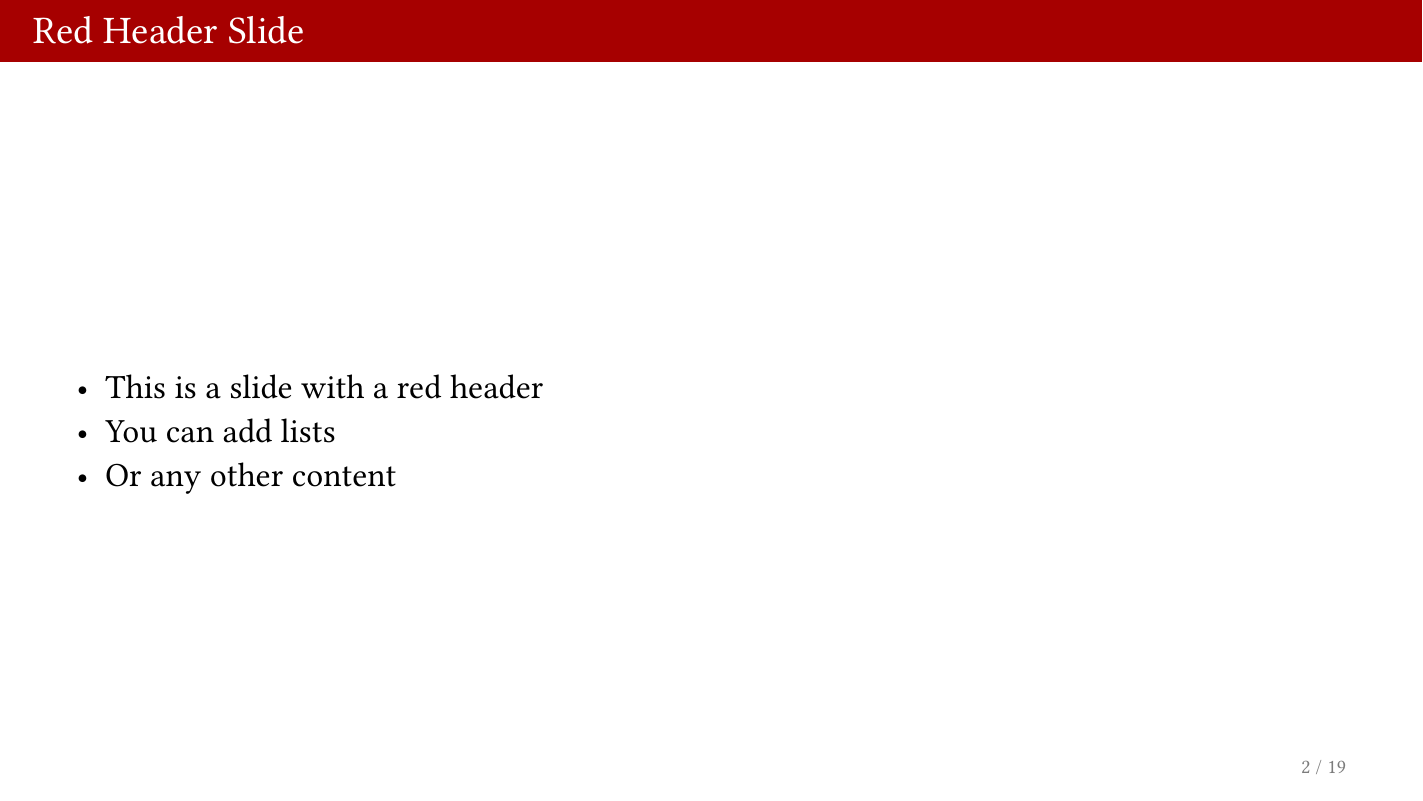
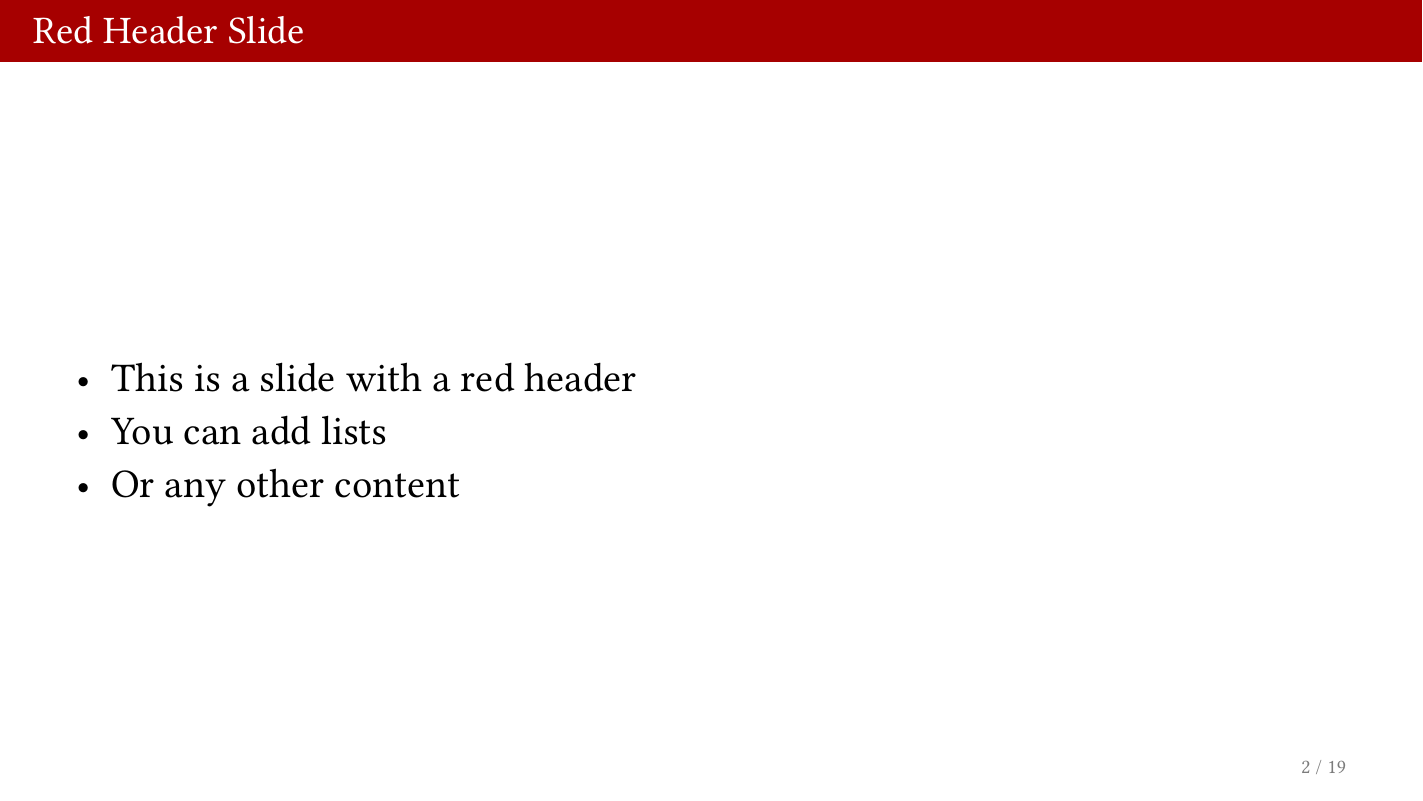
Before and after one commit to magnussimonsen/highschool_slides, a Typst document (main.typ, which reads slides_core.typ): page 2 of 19. Compiled offline with Typst 0.15; a missing font is replaced by an installed copy or a similar font.

```diff
--- a/main.typ
+++ b/main.typ
@@ -8,12 +8,8 @@
   font-size-headers: 23pt,
   font-size-content: 20pt,
   footer_text: "",
+  equation_numbering: true, // Enable automatic equation numbering that starts on 1
 )
-
-
-
-// Enable automatic equation numbering
-#set math.equation(numbering: "(1)")
 
 // Blue header slide
 #slide(headercolor: blue, title: "Blue Header Slide")[
@@ -23,7 +19,7 @@
 ]
 
 // Red header slide
-#slide(headercolor: red, title: "Red Header Slide")[
+#slide(headercolor: red, title: "Red Header Slide", slide-main-font: "Comic Sans MS", slide-main-font-size: 1.2em)[
   - This is a slide with a red header
   - You can add lists
   - Or any other content
--- a/slides_core.typ
+++ b/slides_core.typ
@@ -13,6 +13,7 @@
 #let header-font-size-state = state("header-font-size", default-header-font-size)
 #let main-font-state = state("main-font", default-main-font)
 #let code-font-state = state("code-font", default-code-font)
+#let equation-numbering-state = state("equation-numbering", "(1)")
 #let reset-equation-state = state("reset-equation", true)
 #let footer-text-state = state("footer-text", "")
 
@@ -27,6 +28,7 @@
   font-size-content: default-content-font-size, // Default content font size.
   footer_text: "", // Text to show in the footer. Empty by default.
   reset_equation_numbers_per_slide: true, // Reset equation numbering on each slide
+  equation_numbering: true, // Enable automatic equation numbering that starts on 1. Set to false to disable.
   body,
 ) = {
   header-font-size-state.update(font-size-headers)
@@ -34,8 +36,11 @@
   code-font-state.update(code-font)
   reset-equation-state.update(reset_equation_numbers_per_slide)
   footer-text-state.update(footer_text)
+  let numbering_format = if equation_numbering { "(1)" } else { none }
+  equation-numbering-state.update(numbering_format)
   set text(font: main-font, size: font-size-content)
   set page(paper: "presentation-" + ratio, fill: white)
+  set math.equation(numbering: numbering_format)
   body
 }
 
@@ -43,6 +48,10 @@
 #let slide(
   headercolor: blue,
   title: none,
+  slide-main-font: none,
+  slide-main-font-size: none,
+  slide-code-font: none,
+  slide-code-font-size: none,
   body,
 ) = {
   set page(
```
Also changed, not shown: slides_utils.typ (+1 -1 lines), typst-cmd.txt (+1 -1 lines), slides_core.typ (16 more changed lines), 1 other file.
